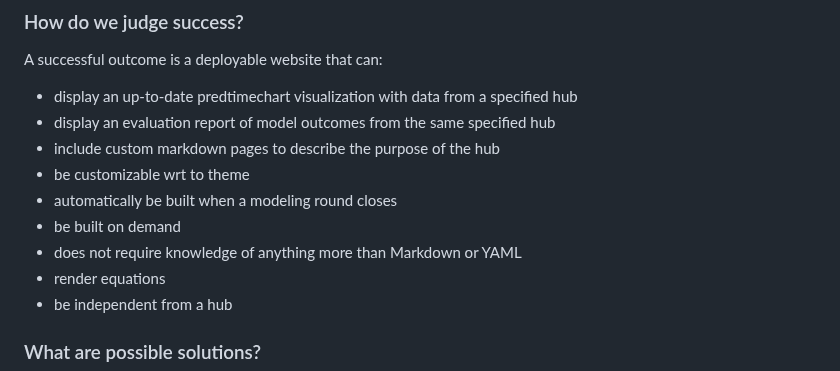
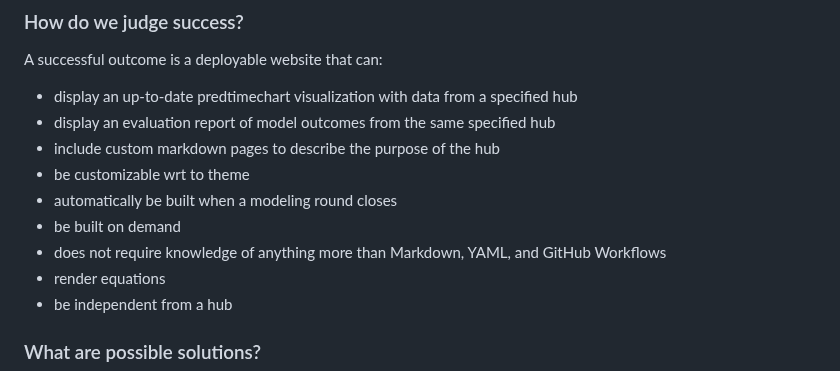
Before and after one commit to reichlab/decisions, a Markdown page: project-posters/hub-dashboard/hub-dashboard.md, the part around the change. Drawn GitHub-style.

Commit message:
require github workflow knowledge
This is in response to Evan's comment

https://github.com/reichlab/decisions/pull/3/files#r1884044684

```diff
--- a/project-posters/hub-dashboard/hub-dashboard.md
+++ b/project-posters/hub-dashboard/hub-dashboard.md
@@ -60,7 +60,7 @@ A successful outcome is a deployable website that can:
  - be customizable wrt to theme
  - automatically be built when a modeling round closes
  - be built on demand
- - does not require knowledge of anything more than Markdown or YAML
+ - does not require knowledge of anything more than Markdown, YAML, and GitHub Workflows
  - render equations
  - be independent from a hub
 
```
